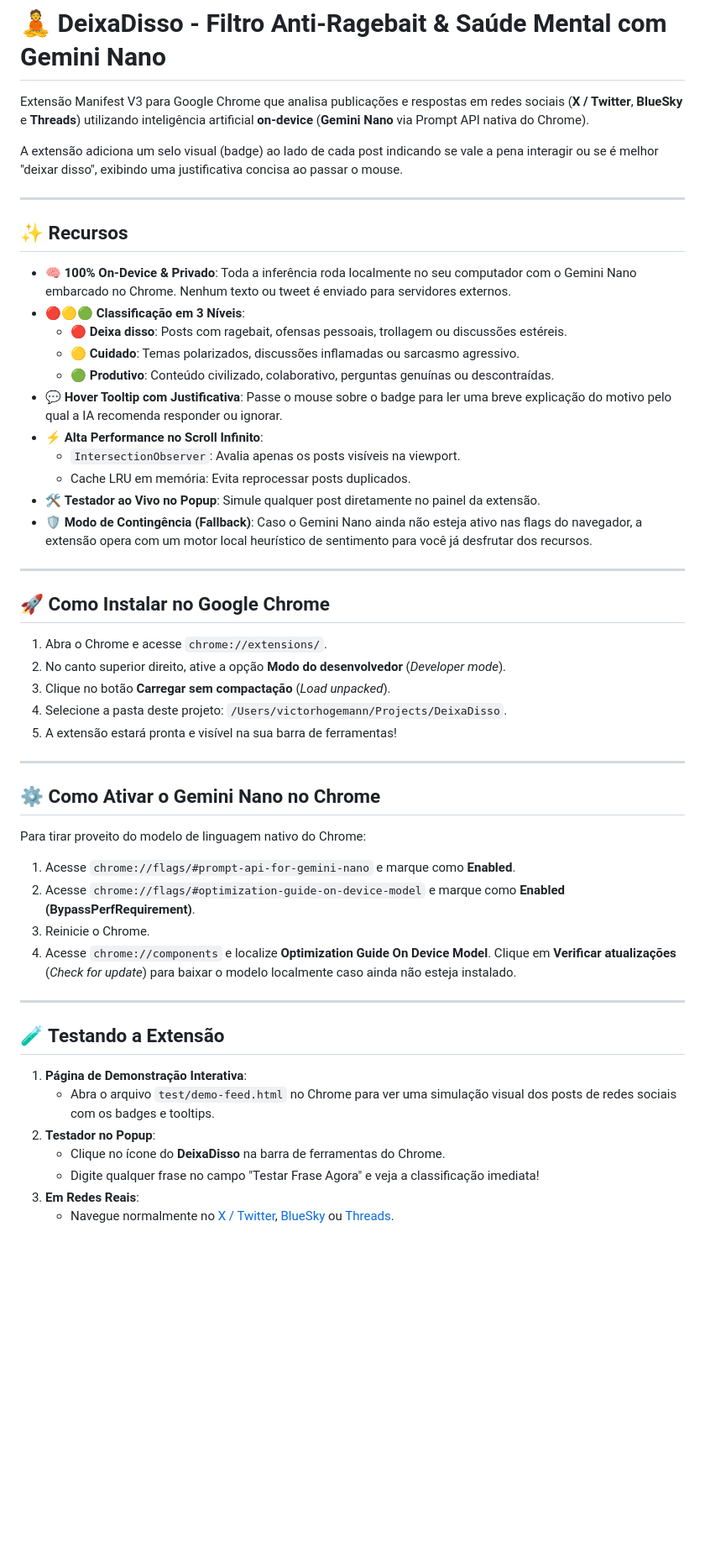
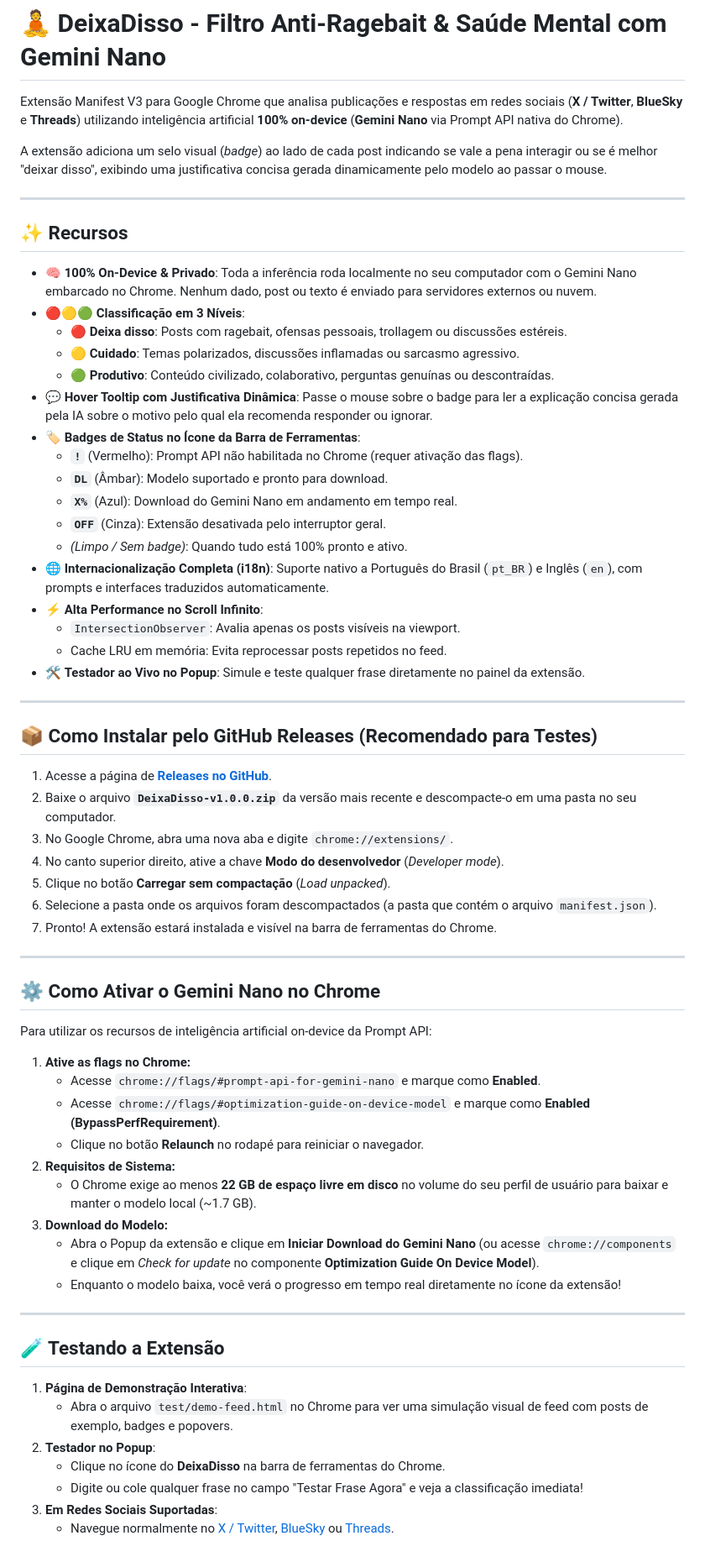
Before and after one commit to vhogemann/DeixaDisso, a Markdown page: README.md, the part around the change. Shown at 84% size. GitHub-like rendering; blank space fills up the shorter version.

Commit message:
docs: update README with release install guide and remove heuristic fallback

```diff
--- a/README.md
+++ b/README.md
@@ -1,54 +1,67 @@
 # 🧘 DeixaDisso - Filtro Anti-Ragebait & Saúde Mental com Gemini Nano
 
-Extensão Manifest V3 para Google Chrome que analisa publicações e respostas em redes sociais (**X / Twitter**, **BlueSky** e **Threads**) utilizando inteligência artificial **on-device** (**Gemini Nano** via Prompt API nativa do Chrome).
+Extensão Manifest V3 para Google Chrome que analisa publicações e respostas em redes sociais (**X / Twitter**, **BlueSky** e **Threads**) utilizando inteligência artificial **100% on-device** (**Gemini Nano** via Prompt API nativa do Chrome).
 
-A extensão adiciona um selo visual (badge) ao lado de cada post indicando se vale a pena interagir ou se é melhor "deixar disso", exibindo uma justificativa concisa ao passar o mouse.
+A extensão adiciona um selo visual (*badge*) ao lado de cada post indicando se vale a pena interagir ou se é melhor "deixar disso", exibindo uma justificativa concisa gerada dinamicamente pelo modelo ao passar o mouse.
 
 ---
 
 ## ✨ Recursos
 
-- 🧠 **100% On-Device & Privado**: Toda a inferência roda localmente no seu computador com o Gemini Nano embarcado no Chrome. Nenhum texto ou tweet é enviado para servidores externos.
+- 🧠 **100% On-Device & Privado**: Toda a inferência roda localmente no seu computador com o Gemini Nano embarcado no Chrome. Nenhum dado, post ou texto é enviado para servidores externos ou nuvem.
 - 🔴🟡🟢 **Classificação em 3 Níveis**:
   - 🔴 **Deixa disso**: Posts com ragebait, ofensas pessoais, trollagem ou discussões estéreis.
   - 🟡 **Cuidado**: Temas polarizados, discussões inflamadas ou sarcasmo agressivo.
   - 🟢 **Produtivo**: Conteúdo civilizado, colaborativo, perguntas genuínas ou descontraídas.
-- 💬 **Hover Tooltip com Justificativa**: Passe o mouse sobre o badge para ler uma breve explicação do motivo pelo qual a IA recomenda responder ou ignorar.
+- 💬 **Hover Tooltip com Justificativa Dinâmica**: Passe o mouse sobre o badge para ler a explicação concisa gerada pela IA sobre o motivo pelo qual ela recomenda responder ou ignorar.
+- 🏷️ **Badges de Status no Ícone da Barra de Ferramentas**:
+  - **`!`** (Vermelho): Prompt API não habilitada no Chrome (requer ativação das flags).
+  - **`DL`** (Âmbar): Modelo suportado e pronto para download.
+  - **`X%`** (Azul): Download do Gemini Nano em andamento em tempo real.
+  - **`OFF`** (Cinza): Extensão desativada pelo interruptor geral.
+  - *(Limpo / Sem badge)*: Quando tudo está 100% pronto e ativo.
+- 🌐 **Internacionalização Completa (i18n)**: Suporte nativo a Português do Brasil (`pt_BR`) e Inglês (`en`), com prompts e interfaces traduzidos automaticamente.
 - ⚡ **Alta Performance no Scroll Infinito**:
   - `IntersectionObserver`: Avalia apenas os posts visíveis na viewport.
-  - Cache LRU em memória: Evita reprocessar posts duplicados.
-- 🛠️ **Testador ao Vivo no Popup**: Simule qualquer post diretamente no painel da extensão.
-- 🛡️ **Modo de Contingência (Fallback)**: Caso o Gemini Nano ainda não esteja ativo nas flags do navegador, a extensão opera com um motor local heurístico de sentimento para você já desfrutar dos recursos.
+  - Cache LRU em memória: Evita reprocessar posts repetidos no feed.
+- 🛠️ **Testador ao Vivo no Popup**: Simule e teste qualquer frase diretamente no painel da extensão.
 
 ---
 
-## 🚀 Como Instalar no Google Chrome
+## 📦 Como Instalar pelo GitHub Releases (Recomendado para Testes)
 
-1. Abra o Chrome e acesse `chrome://extensions/`.
-2. No canto superior direito, ative a opção **Modo do desenvolvedor** (*Developer mode*).
-3. Clique no botão **Carregar sem compactação** (*Load unpacked*).
-4. Selecione a pasta deste projeto: `/Users/victorhogemann/Projects/DeixaDisso`.
-5. A extensão estará pronta e visível na sua barra de ferramentas!
+1. Acesse a página de **[Releases no GitHub](https://github.com/vhogemann/DeixaDisso/releases)**.
+2. Baixe o arquivo **`DeixaDisso-v1.0.0.zip`** da versão mais recente e descompacte-o em uma pasta no seu computador.
+3. No Google Chrome, abra uma nova aba e digite `chrome://extensions/`.
+4. No canto superior direito, ative a chave **Modo do desenvolvedor** (*Developer mode*).
+5. Clique no botão **Carregar sem compactação** (*Load unpacked*).
+6. Selecione a pasta onde os arquivos foram descompactados (a pasta que contém o arquivo `manifest.json`).
+7. Pronto! A extensão estará instalada e visível na barra de ferramentas do Chrome.
 
 ---
 
 ## ⚙️ Como Ativar o Gemini Nano no Chrome
 
-Para tirar proveito do modelo de linguagem nativo do Chrome:
+Para utilizar os recursos de inteligência artificial on-device da Prompt API:
 
-1. Acesse `chrome://flags/#prompt-api-for-gemini-nano` e marque como **Enabled**.
-2. Acesse `chrome://flags/#optimization-guide-on-device-model` e marque como **Enabled (BypassPerfRequirement)**.
-3. Reinicie o Chrome.
-4. Acesse `chrome://components` e localize **Optimization Guide On Device Model**. Clique em **Verificar atualizações** (*Check for update*) para baixar o modelo localmente caso ainda não esteja instalado.
+1. **Ative as flags no Chrome:**
+   - Acesse `chrome://flags/#prompt-api-for-gemini-nano` e marque como **Enabled**.
+   - Acesse `chrome://flags/#optimization-guide-on-device-model` e marque como **Enabled (BypassPerfRequirement)**.
+   - Clique no botão **Relaunch** no rodapé para reiniciar o navegador.
+2. **Requisitos de Sistema:**
+   - O Chrome exige ao menos **22 GB de espaço livre em disco** no volume do seu perfil de usuário para baixar e manter o modelo local (~1.7 GB).
+3. **Download do Modelo:**
+   - Abra o Popup da extensão e clique em **Iniciar Download do Gemini Nano** (ou acesse `chrome://components` e clique em *Check for update* no componente **Optimization Guide On Device Model**).
+   - Enquanto o modelo baixa, você verá o progresso em tempo real diretamente no ícone da extensão!
 
 ---
 
 ## 🧪 Testando a Extensão
 
 1. **Página de Demonstração Interativa**:
-   - Abra o arquivo `test/demo-feed.html` no Chrome para ver uma simulação visual dos posts de redes sociais com os badges e tooltips.
+   - Abra o arquivo `test/demo-feed.html` no Chrome para ver uma simulação visual de feed com posts de exemplo, badges e popovers.
 2. **Testador no Popup**:
    - Clique no ícone do **DeixaDisso** na barra de ferramentas do Chrome.
-   - Digite qualquer frase no campo "Testar Frase Agora" e veja a classificação imediata!
-3. **Em Redes Reais**:
+   - Digite ou cole qualquer frase no campo "Testar Frase Agora" e veja a classificação imediata!
+3. **Em Redes Sociais Suportadas**:
    - Navegue normalmente no [X / Twitter](https://x.com), [BlueSky](https://bsky.app) ou [Threads](https://threads.net).
```
